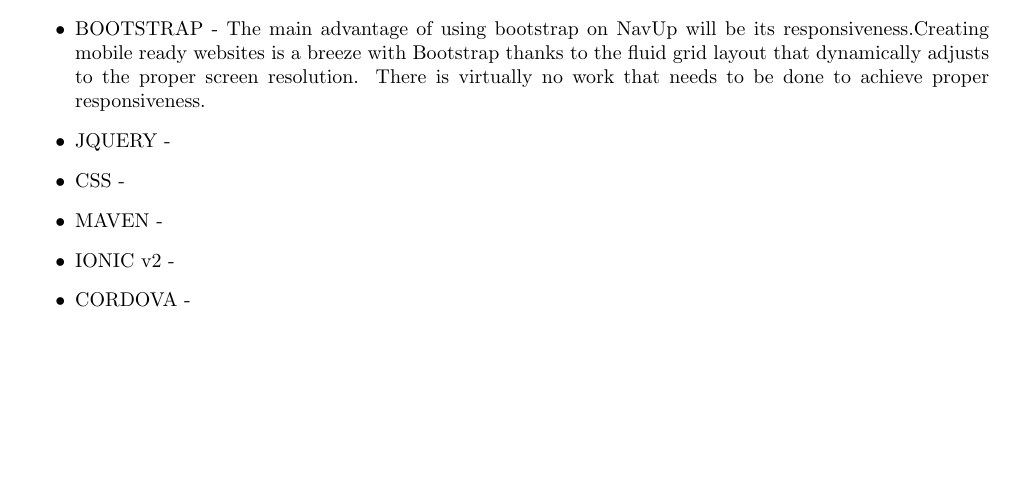
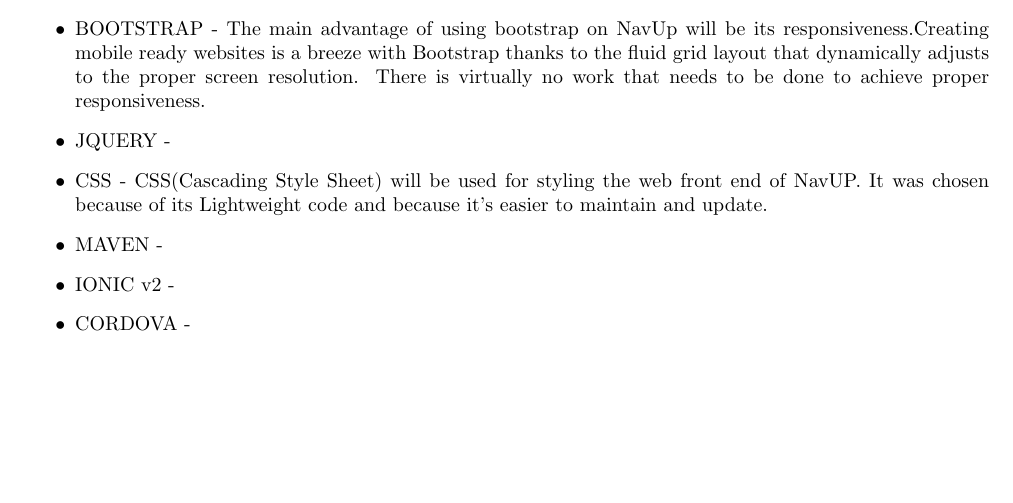
Before and after one commit to Rob0girl/Team-Scala, a LaTeX problem sheet (Assignment2.tex, which reads technologies/technologies.tex): part of page 3 of 3, cut so that both start at the same text. Compiled offline with pdfLaTeX.

Commit message:
Added more reasons on technologies

```diff
--- a/technologies/technologies.tex
+++ b/technologies/technologies.tex
@@ -24,7 +24,7 @@
 
 	\item JQUERY -
 
-	\item CSS -
+	\item CSS - CSS(Cascading Style Sheet) will be used for styling the web front end of NavUP. It was chosen because of its Lightweight code and because it's easier to maintain and update.
 
 	\item MAVEN -
 
```
